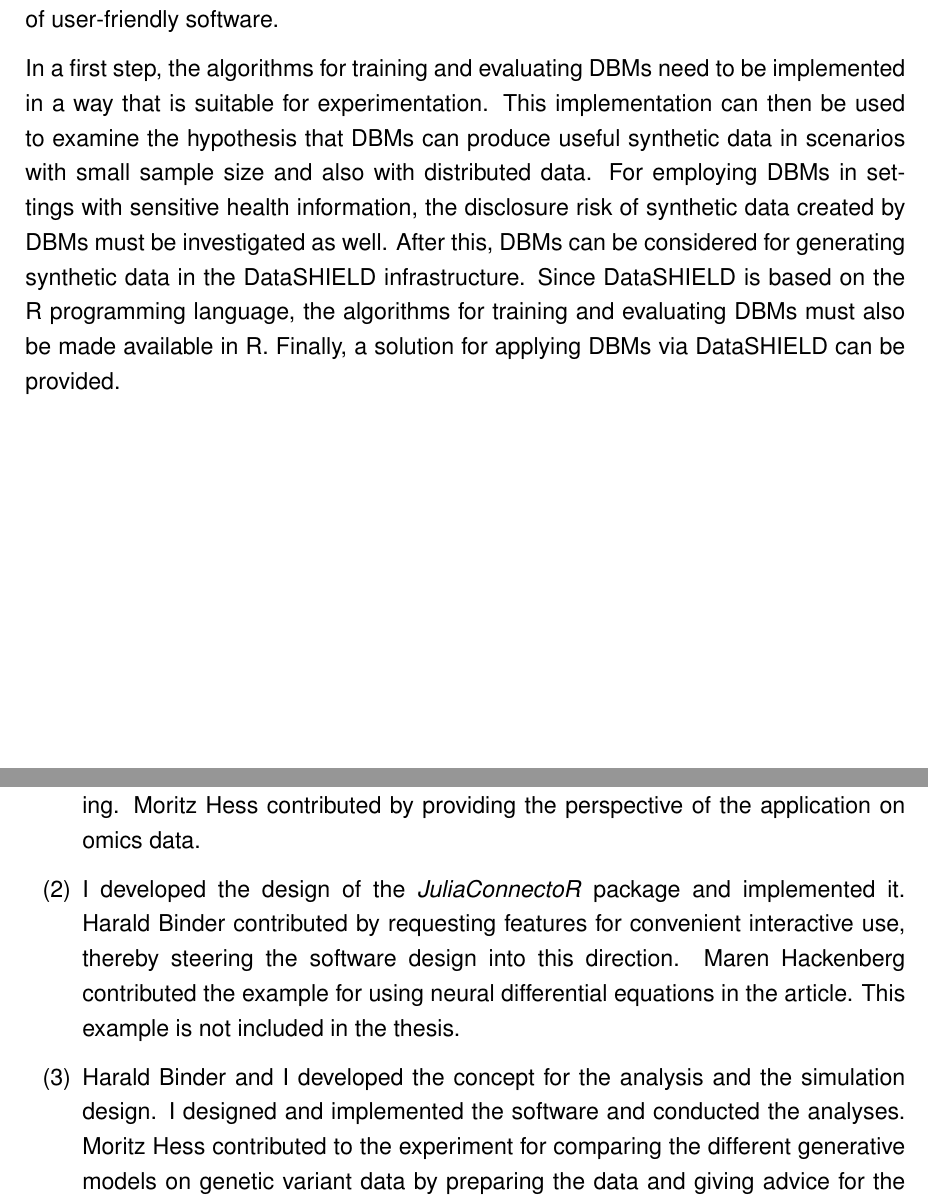
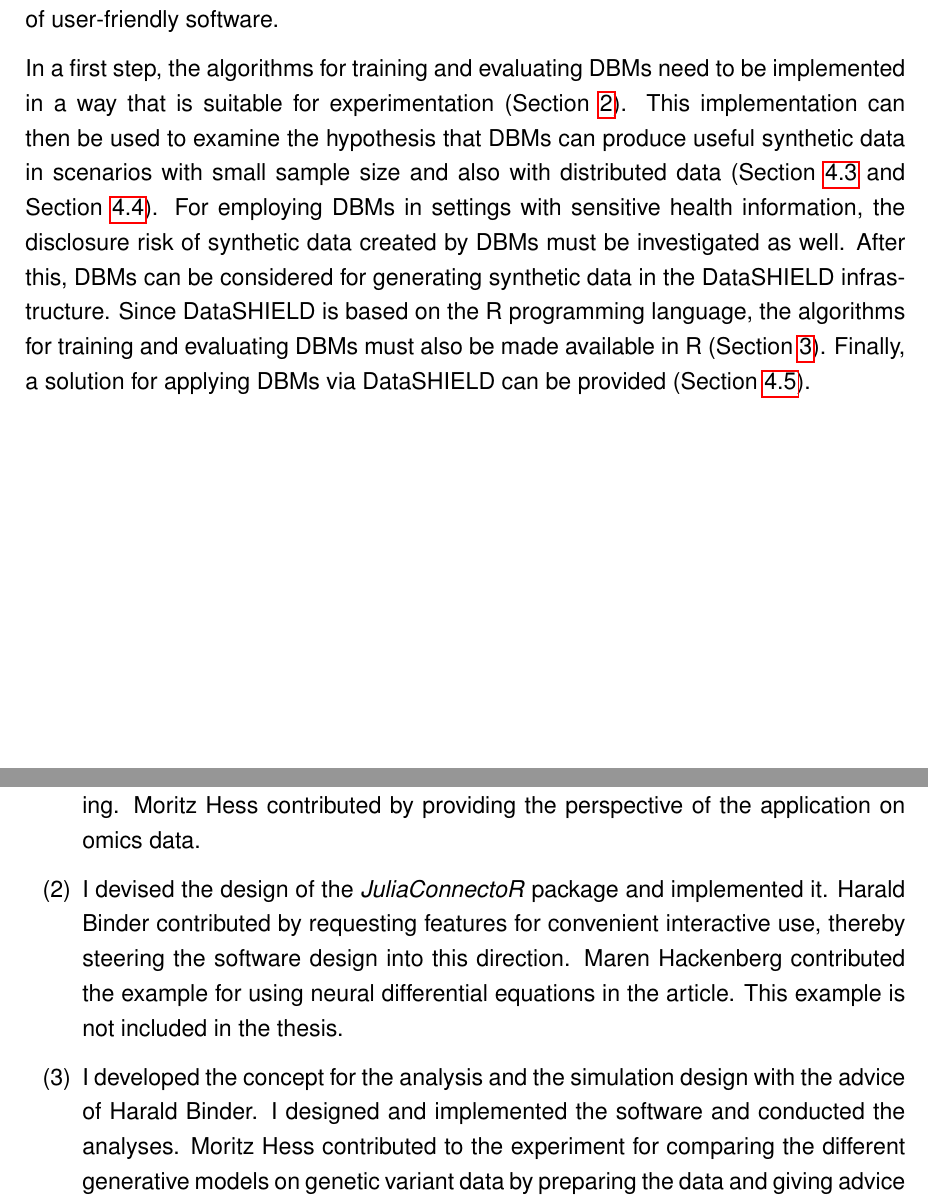
Before and after one commit to stefan-m-lenz/ThesisScHum, a LaTeX document (main.tex): two parts of pages 8 and 107 of 172, joined at a grey line, cut so that both start at the same text. Compiled offline with pdfLaTeX.

Commit message:
Ein paar Anmerkungen von Harald

```diff
--- a/main.tex
+++ b/main.tex
@@ -209,12 +209,12 @@ As the success of the learning depends critically on good hyperparameters, a spe
 
 This work aims to investigate how DBMs can be used to tackle the challenges for deep learning on biomedical data. Furthermore, it strives to make DBMs accessible in form of user-friendly software.
 
-In a first step, the algorithms for training and evaluating DBMs need to be implemented in a way that is suitable for experimentation.
-This implementation can then be used to examine the hypothesis that DBMs can produce useful synthetic data in scenarios with small sample size and also with distributed data.
+In a first step, the algorithms for training and evaluating DBMs need to be implemented in a way that is suitable for experimentation (Section \ref{bmpart}).
+This implementation can then be used to examine the hypothesis that DBMs can produce useful synthetic data in scenarios with small sample size and also with distributed data (Section \ref{simuexp} and Section \ref{realexp}).
 For employing DBMs in settings with sensitive health information, the disclosure risk of synthetic data created by DBMs must be investigated as well.
 After this, DBMs can be considered for generating synthetic data in the DataSHIELD infrastructure.
-Since DataSHIELD is based on the R programming language, the algorithms for training and evaluating DBMs must also be made available in R.
-Finally, a solution for applying DBMs via DataSHIELD can be provided.
+Since DataSHIELD is based on the R programming language, the algorithms for training and evaluating DBMs must also be made available in R (Section \ref{juliaconnectorpart}).
+Finally, a solution for applying DBMs via DataSHIELD can be provided (Section \ref{dsBoltzmannMachinesImpl}).
 
 
 \clearpage
@@ -2771,13 +2771,13 @@ I then developed the Julia code further and made the training more flexible, add
 Moritz Hess contributed by providing the perspective of the application on omics data.
 
 \item
-I developed the design of the \apkg{JuliaConnectoR} package and implemented it.
+I devised the design of the \apkg{JuliaConnectoR} package and implemented it.
 Harald Binder contributed by requesting features for convenient interactive use, thereby steering the software design into this direction.
 Maren Hackenberg contributed the example for using neural differential equations in the article.
 This example is not included in the thesis.
 
 \item
-Harald Binder and I developed the concept for the analysis and the simulation design. I designed and implemented the software and conducted the analyses. Moritz Hess contributed to  the experiment for comparing the different generative models on genetic variant data by preparing the data and giving advice for the model training.
+I developed the concept for the analysis and the simulation design with the advice of Harald Binder. I designed and implemented the software and conducted the analyses. Moritz Hess contributed to  the experiment for comparing the different generative models on genetic variant data by preparing the data and giving advice for the model training.
 \end{enumerate}
 
 
```
Also changed, not shown: main.tex (4 more changed lines).
